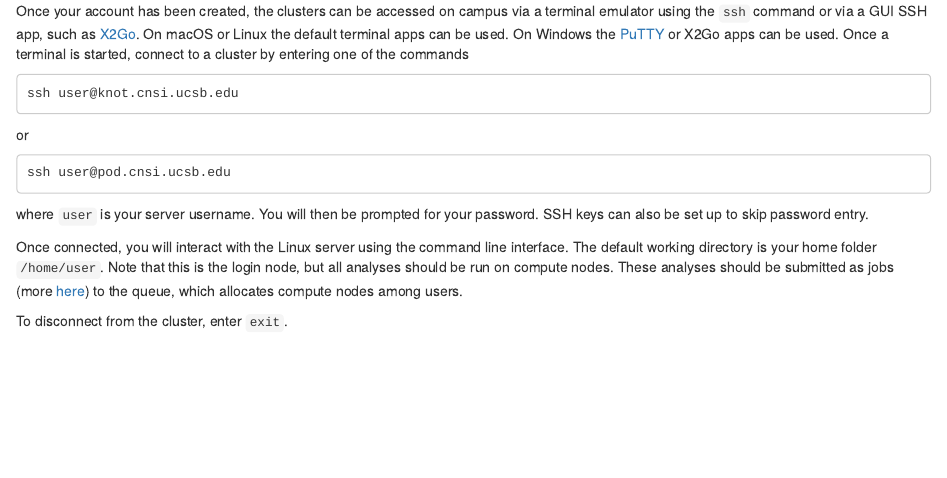
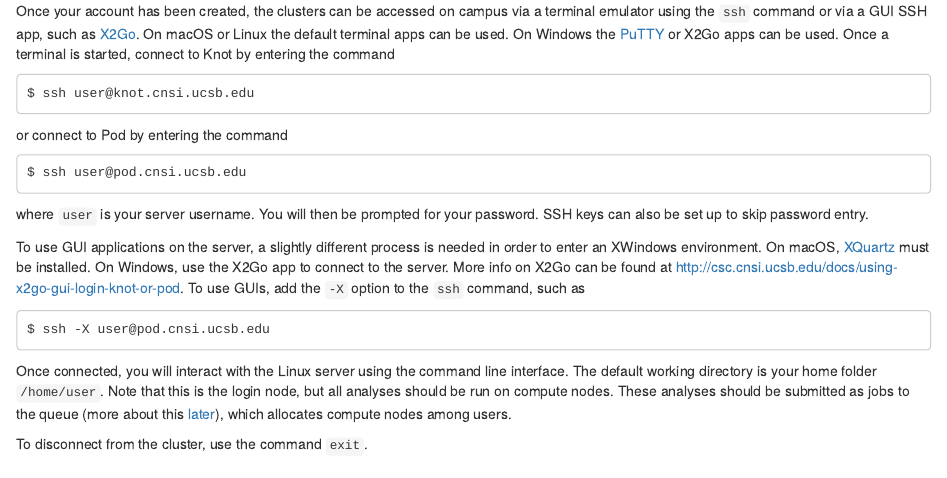
Before and after one commit to boringresearch/cluster-guide-template, an R Markdown document (01-accessing.Rmd): the page in a window 1100 px wide, from 320 px down. Rendered offline with R 4.5, knitr and Pandoc, with nearby package versions.

Commit message:
Edit 01-accessing.Rmd

````diff
--- a/01-accessing.Rmd
+++ b/01-accessing.Rmd
@@ -9,21 +9,29 @@ To access the server clusters, you must first request a user account. The reques
 
 ## On campus
 
-Once your account has been created, the clusters can be accessed on campus via a terminal emulator using the `ssh` command or via a GUI SSH app, such as [X2Go](https://wiki.x2go.org/doku.php). On macOS or Linux the default terminal apps can be used. On Windows the [PuTTY](https://www.putty.org/) or X2Go apps can be used. Once a terminal is started, connect to a cluster by entering one of the commands
+Once your account has been created, the clusters can be accessed on campus via a terminal emulator using the `ssh` command or via a GUI SSH app, such as [X2Go](https://wiki.x2go.org/doku.php). On macOS or Linux the default terminal apps can be used. On Windows the [PuTTY](https://www.putty.org/) or X2Go apps can be used. Once a terminal is started, connect to Knot by entering the command
 
 ```
-ssh user@knot.cnsi.ucsb.edu
+$ ssh user@knot.cnsi.ucsb.edu
 ```
-or
+
+or connect to Pod by entering the command
+
 ```
-ssh user@pod.cnsi.ucsb.edu
+$ ssh user@pod.cnsi.ucsb.edu
 ```
 
 where `user` is your server username. You will then be prompted for your password. SSH keys can also be set up to skip password entry.
 
-Once connected, you will interact with the Linux server using the command line interface. The default working directory is your home folder `/home/user`. Note that this is the login node, but all analyses should be run on compute nodes. These analyses should be submitted as jobs (more [here](#submitting-jobs)) to the queue, which allocates compute nodes among users.
+To use GUI applications on the server, a slightly different process is needed in order to enter an XWindows environment. On macOS, [XQuartz](https://www.xquartz.org/) must be installed. On Windows, use the X2Go app to connect to the server. More info on X2Go can be found at <http://csc.cnsi.ucsb.edu/docs/using-x2go-gui-login-knot-or-pod>. To use GUIs, add the `-X` option to the `ssh` command, such as
 
-To disconnect from the cluster, enter `exit`.
+```
+$ ssh -X user@pod.cnsi.ucsb.edu
+```
+
+Once connected, you will interact with the Linux server using the command line interface. The default working directory is your home folder `/home/user`. Note that this is the login node, but all analyses should be run on compute nodes. These analyses should be submitted as jobs to the queue (more about this [later](#submitting-jobs)), which allocates compute nodes among users.
+
+To disconnect from the cluster, use the command `exit`.
 
 ## Off campus
 
````
